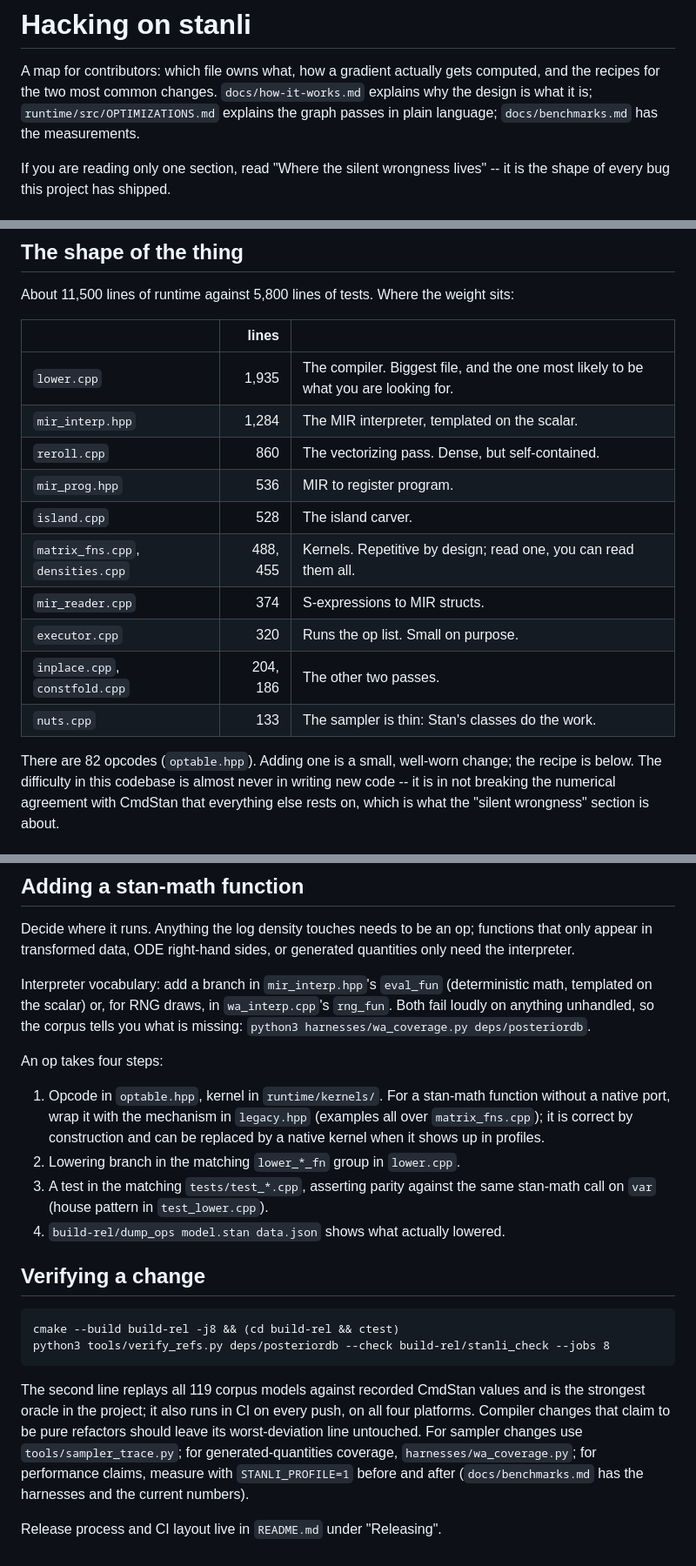
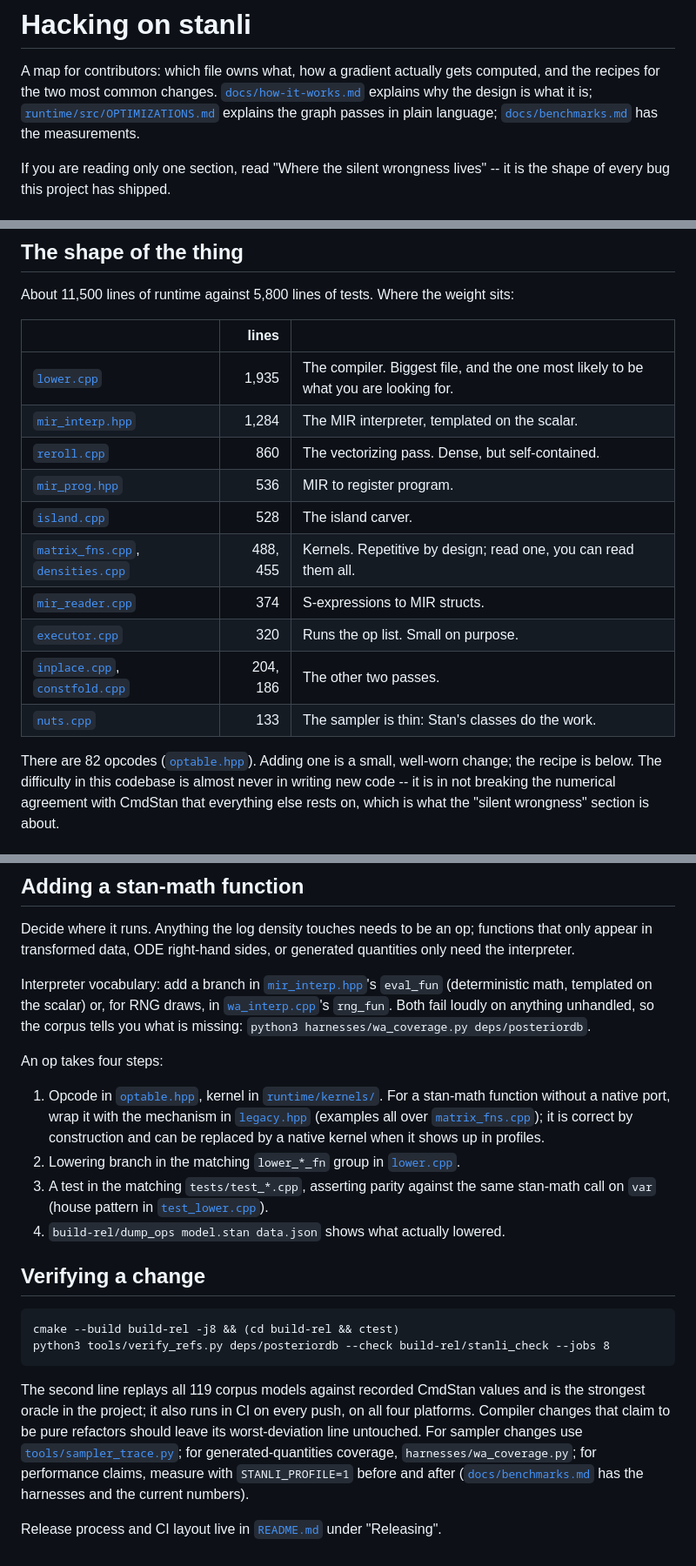
Before and after one commit to andrjohns/stanli, a Markdown page: docs/hacking.md, 3 parts joined by grey strips. Shown at 87% size. GitHub-like rendering.

```diff
--- a/docs/hacking.md
+++ b/docs/hacking.md
@@ -2,9 +2,9 @@
 
 A map for contributors: which file owns what, how a gradient actually
 gets computed, and the recipes for the two most common changes.
-`docs/how-it-works.md` explains why the design is what it is;
-`runtime/src/OPTIMIZATIONS.md` explains the graph passes in plain
-language; `docs/benchmarks.md` has the measurements.
+[`docs/how-it-works.md`](how-it-works.md) explains why the design is what it is;
+[`runtime/src/OPTIMIZATIONS.md`](../runtime/src/OPTIMIZATIONS.md) explains the graph passes in plain
+language; [`docs/benchmarks.md`](benchmarks.md) has the measurements.
 
 If you are reading only one section, read "Where the silent wrongness
 lives" -- it is the shape of every bug this project has shipped.
@@ -37,18 +39,18 @@ weight sits:
 
 | | lines | |
 |---|---:|---|
-| `lower.cpp` | 1,935 | The compiler. Biggest file, and the one most likely to be what you are looking for. |
-| `mir_interp.hpp` | 1,284 | The MIR interpreter, templated on the scalar. |
-| `reroll.cpp` | 860 | The vectorizing pass. Dense, but self-contained. |
-| `mir_prog.hpp` | 536 | MIR to register program. |
-| `island.cpp` | 528 | The island carver. |
-| `matrix_fns.cpp`, `densities.cpp` | 488, 455 | Kernels. Repetitive by design; read one, you can read them all. |
-| `mir_reader.cpp` | 374 | S-expressions to MIR structs. |
-| `executor.cpp` | 320 | Runs the op list. Small on purpose. |
-| `inplace.cpp`, `constfold.cpp` | 204, 186 | The other two passes. |
-| `nuts.cpp` | 133 | The sampler is thin: Stan's classes do the work. |
+| [`lower.cpp`](../runtime/src/lower.cpp) | 1,935 | The compiler. Biggest file, and the one most likely to be what you are looking for. |
+| [`mir_interp.hpp`](../runtime/include/stanli/mir_interp.hpp) | 1,284 | The MIR interpreter, templated on the scalar. |
+| [`reroll.cpp`](../runtime/src/reroll.cpp) | 860 | The vectorizing pass. Dense, but self-contained. |
+| [`mir_prog.hpp`](../runtime/include/stanli/mir_prog.hpp) | 536 | MIR to register program. |
+| [`island.cpp`](../runtime/src/island.cpp) | 528 | The island carver. |
+| [`matrix_fns.cpp`](../runtime/kernels/matrix_fns.cpp), [`densities.cpp`](../runtime/kernels/densities.cpp) | 488, 455 | Kernels. Repetitive by design; read one, you can read them all. |
+| [`mir_reader.cpp`](../runtime/src/mir_reader.cpp) | 374 | S-expressions to MIR structs. |
+| [`executor.cpp`](../runtime/src/executor.cpp) | 320 | Runs the op list. Small on purpose. |
+| [`inplace.cpp`](../runtime/src/inplace.cpp), [`constfold.cpp`](../runtime/src/constfold.cpp) | 204, 186 | The other two passes. |
+| [`nuts.cpp`](../runtime/src/nuts.cpp) | 133 | The sampler is thin: Stan's classes do the work. |
 
-There are 82 opcodes (`optable.hpp`). Adding one is a small, well-worn
+There are 82 opcodes ([`optable.hpp`](../runtime/include/stanli/optable.hpp)). Adding one is a small, well-worn
 change; the recipe is below. The difficulty in this codebase is almost
 never in writing new code -- it is in not breaking the numerical
 agreement with CmdStan that everything else rests on, which is what the
@@ -235,22 +237,22 @@ Decide where it runs. Anything the log density touches needs to be an op;
 functions that only appear in transformed data, ODE right-hand sides, or
 generated quantities only need the interpreter.
 
-Interpreter vocabulary: add a branch in `mir_interp.hpp`'s `eval_fun`
+Interpreter vocabulary: add a branch in [`mir_interp.hpp`](../runtime/include/stanli/mir_interp.hpp)'s `eval_fun`
 (deterministic math, templated on the scalar) or, for RNG draws, in
-`wa_interp.cpp`'s `rng_fun`. Both fail loudly on anything unhandled, so
+[`wa_interp.cpp`](../runtime/src/wa_interp.cpp)'s `rng_fun`. Both fail loudly on anything unhandled, so
 the corpus tells you what is missing:
 `python3 harnesses/wa_coverage.py deps/posteriordb`.
 
 An op takes four steps:
 
-1. Opcode in `optable.hpp`, kernel in `runtime/kernels/`. For a stan-math
+1. Opcode in [`optable.hpp`](../runtime/include/stanli/optable.hpp), kernel in [`runtime/kernels/`](../runtime/kernels/). For a stan-math
    function without a native port, wrap it with the mechanism in
-   `legacy.hpp` (examples all over `matrix_fns.cpp`); it is correct by
+   [`legacy.hpp`](../runtime/include/stanli/legacy.hpp) (examples all over [`matrix_fns.cpp`](../runtime/kernels/matrix_fns.cpp)); it is correct by
    construction and can be replaced by a native kernel when it shows up
    in profiles.
-2. Lowering branch in the matching `lower_*_fn` group in `lower.cpp`.
+2. Lowering branch in the matching `lower_*_fn` group in [`lower.cpp`](../runtime/src/lower.cpp).
 3. A test in the matching `tests/test_*.cpp`, asserting parity against
-   the same stan-math call on `var` (house pattern in `test_lower.cpp`).
+   the same stan-math call on `var` (house pattern in [`test_lower.cpp`](../tests/test_lower.cpp)).
 4. `build-rel/dump_ops model.stan data.json` shows what actually lowered.
 
 ## Verifying a change
@@ -264,9 +266,9 @@ The second line replays all 119 corpus models against recorded CmdStan
 values and is the strongest oracle in the project; it also runs in CI on
 every push, on all four platforms. Compiler changes that claim to be pure
 refactors should leave its worst-deviation line untouched. For sampler
-changes use `tools/sampler_trace.py`; for generated-quantities coverage,
+changes use [`tools/sampler_trace.py`](../tools/sampler_trace.py); for generated-quantities coverage,
 `harnesses/wa_coverage.py`; for performance claims, measure with
-`STANLI_PROFILE=1` before and after (`docs/benchmarks.md` has the
+`STANLI_PROFILE=1` before and after ([`docs/benchmarks.md`](benchmarks.md) has the
 harnesses and the current numbers).
 
-Release process and CI layout live in `README.md` under "Releasing".
+Release process and CI layout live in [`README.md`](../README.md) under "Releasing".
```
Also changed, not shown: other parts of docs/hacking.md (+28 -26 lines).
